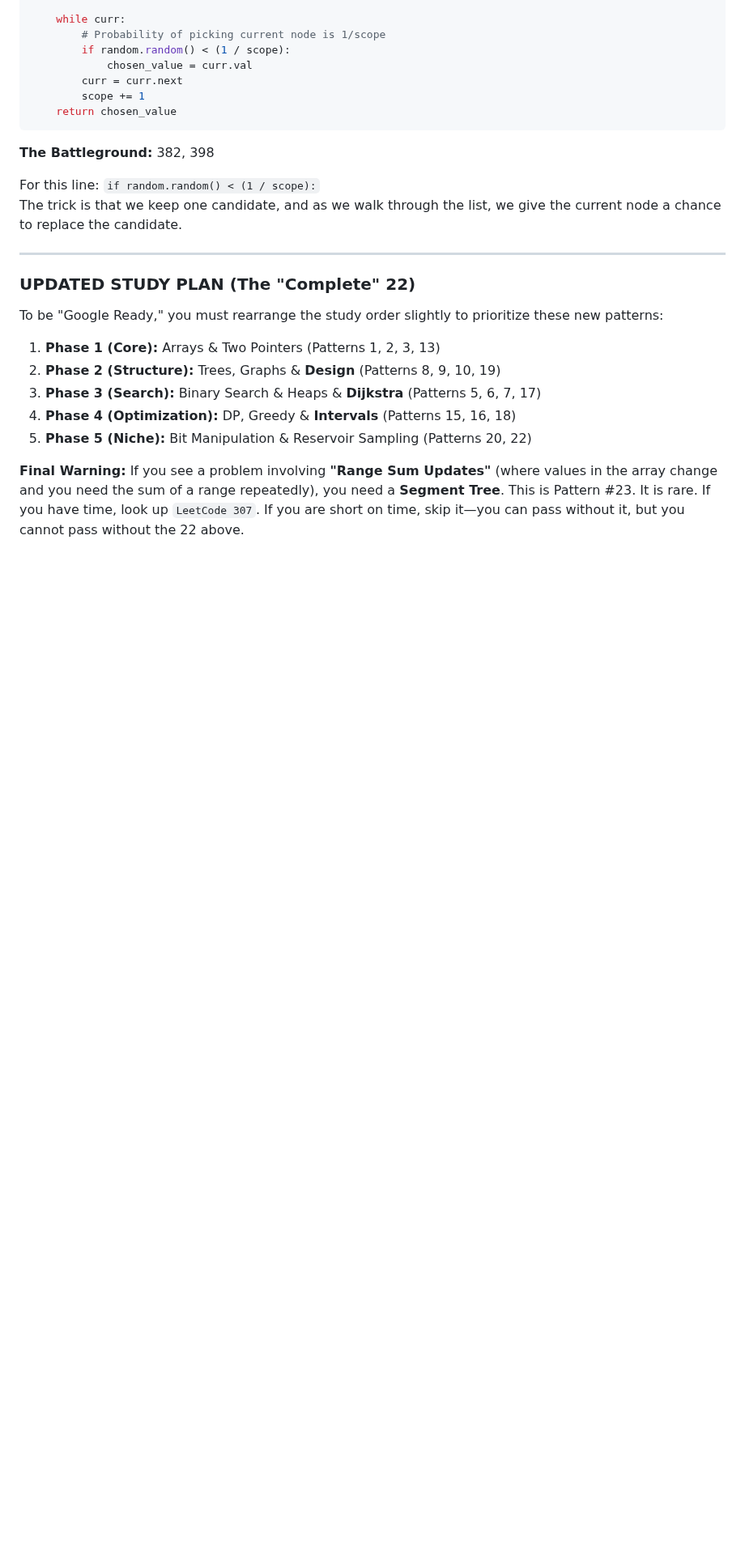
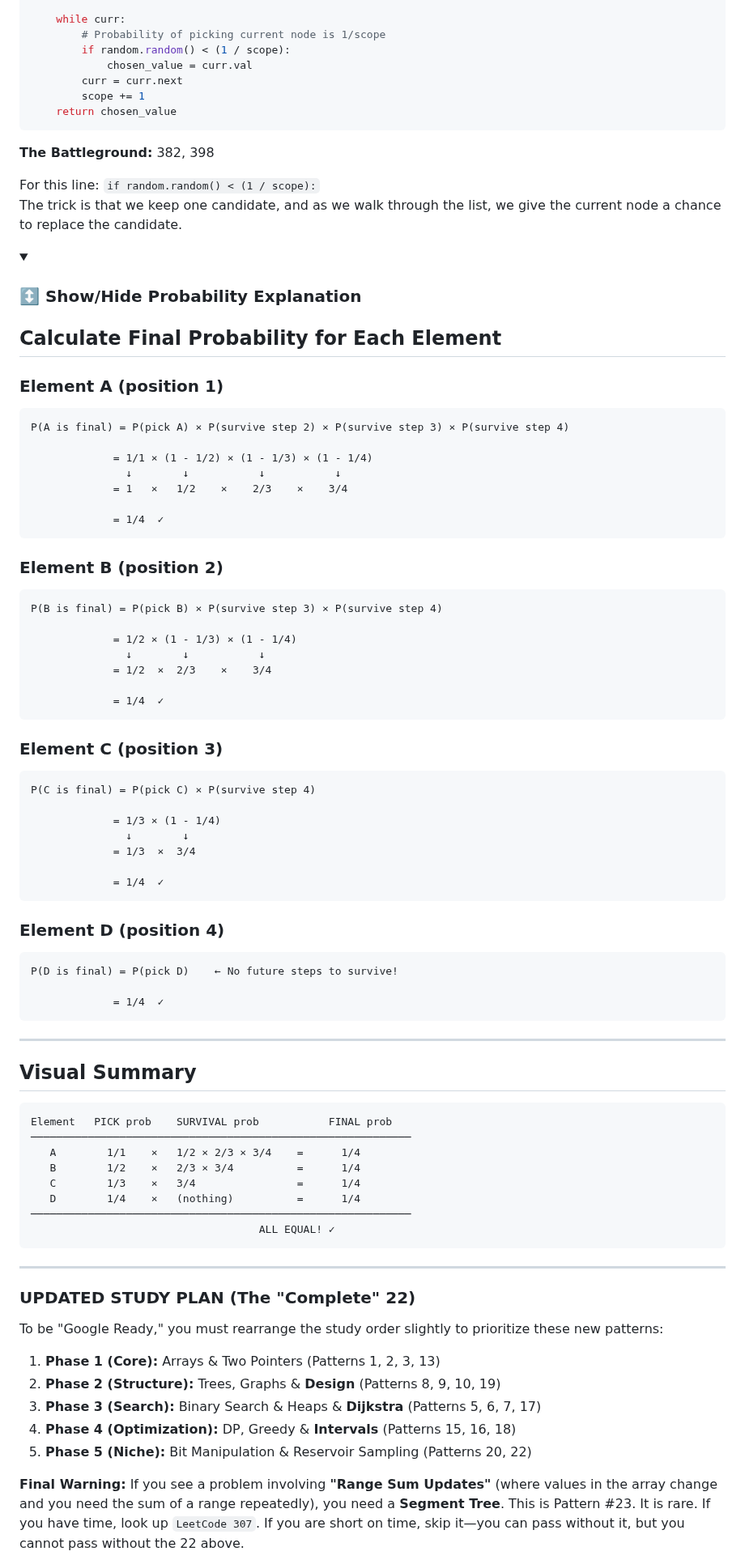
Before and after one commit to rushabhT3/books-and-notes, a Markdown page: patterns/GEMINI_GOOGLE.md, the part around one of its changes. Shown at 81% size. Rendered like a GitHub page; folded sections open; blank space fills up the shorter version.

Commit message:
update(probability)

````diff
--- a/patterns/GEMINI_GOOGLE.md
+++ b/patterns/GEMINI_GOOGLE.md
@@ -962,4 +962,67 @@ def pick_random(head):
 For this line: `if random.random() < (1 / scope):`
 The trick is that we keep one candidate, and as we walk through the list, we give the current node a chance to replace the candidate.
 
+<details>
+    <summary> <h3>↕️ Show/Hide Probability Explanation </h3></summary>
+
+## Calculate Final Probability for Each Element
+
+### Element A (position 1)
+
+```
+P(A is final) = P(pick A) × P(survive step 2) × P(survive step 3) × P(survive step 4)
+
+             = 1/1 × (1 - 1/2) × (1 - 1/3) × (1 - 1/4)
+               ↓        ↓           ↓           ↓
+             = 1   ×   1/2    ×    2/3    ×    3/4
+
+             = 1/4  ✓
+```
+
+### Element B (position 2)
+
+```
+P(B is final) = P(pick B) × P(survive step 3) × P(survive step 4)
+
+             = 1/2 × (1 - 1/3) × (1 - 1/4)
+               ↓        ↓           ↓
+             = 1/2  ×  2/3    ×    3/4
+
+             = 1/4  ✓
+```
+
+### Element C (position 3)
+
+```
+P(C is final) = P(pick C) × P(survive step 4)
+
+             = 1/3 × (1 - 1/4)
+               ↓        ↓
+             = 1/3  ×  3/4
+
+             = 1/4  ✓
+```
+
+### Element D (position 4)
+
+```
+P(D is final) = P(pick D)    ← No future steps to survive!
+
+             = 1/4  ✓
+```
+
+---
+
+## Visual Summary
+
+```
+Element   PICK prob    SURVIVAL prob           FINAL prob
+────────────────────────────────────────────────────────────
+   A        1/1    ×   1/2 × 2/3 × 3/4    =      1/4
+   B        1/2    ×   2/3 × 3/4          =      1/4
+   C        1/3    ×   3/4                =      1/4
+   D        1/4    ×   (nothing)          =      1/4
+────────────────────────────────────────────────────────────
+                                    ALL EQUAL! ✓
+```
 ***
````
Also changed, not shown: other parts of patterns/GEMINI_GOOGLE.md (+1 -0 lines).
